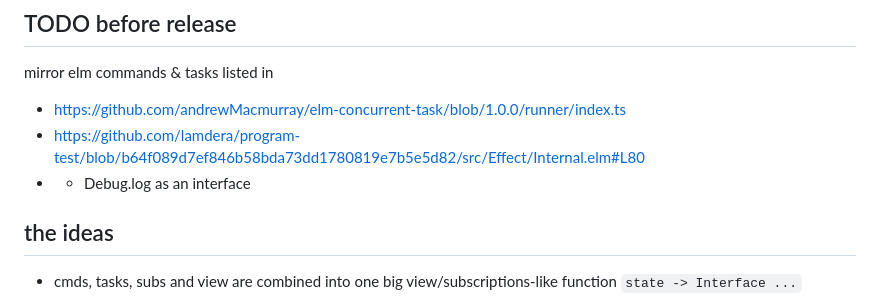
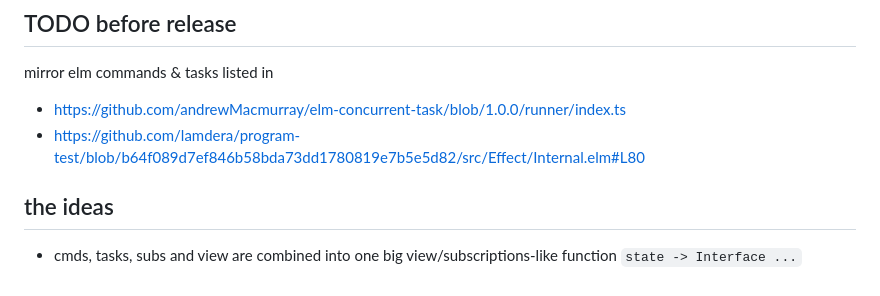
Before and after one commit to lue-bird/elm-state-interface, a Markdown page: README.md, the part around the change. GitHub-like rendering.

Commit message:
todo console.log -

```diff
--- a/README.md
+++ b/README.md
@@ -9,7 +9,6 @@ We'll reduce this to just state and interface!
 mirror elm commands & tasks listed in
   - https://github.com/andrewMacmurray/elm-concurrent-task/blob/1.0.0/runner/index.ts
   - https://github.com/lamdera/program-test/blob/b64f089d7ef846b58bda73dd1780819e7b5e5d82/src/Effect/Internal.elm#L80
-  - + Debug.log as an interface
 
 ## the ideas
 - cmds, tasks, subs and view are combined into one big view/subscriptions-like function
```
